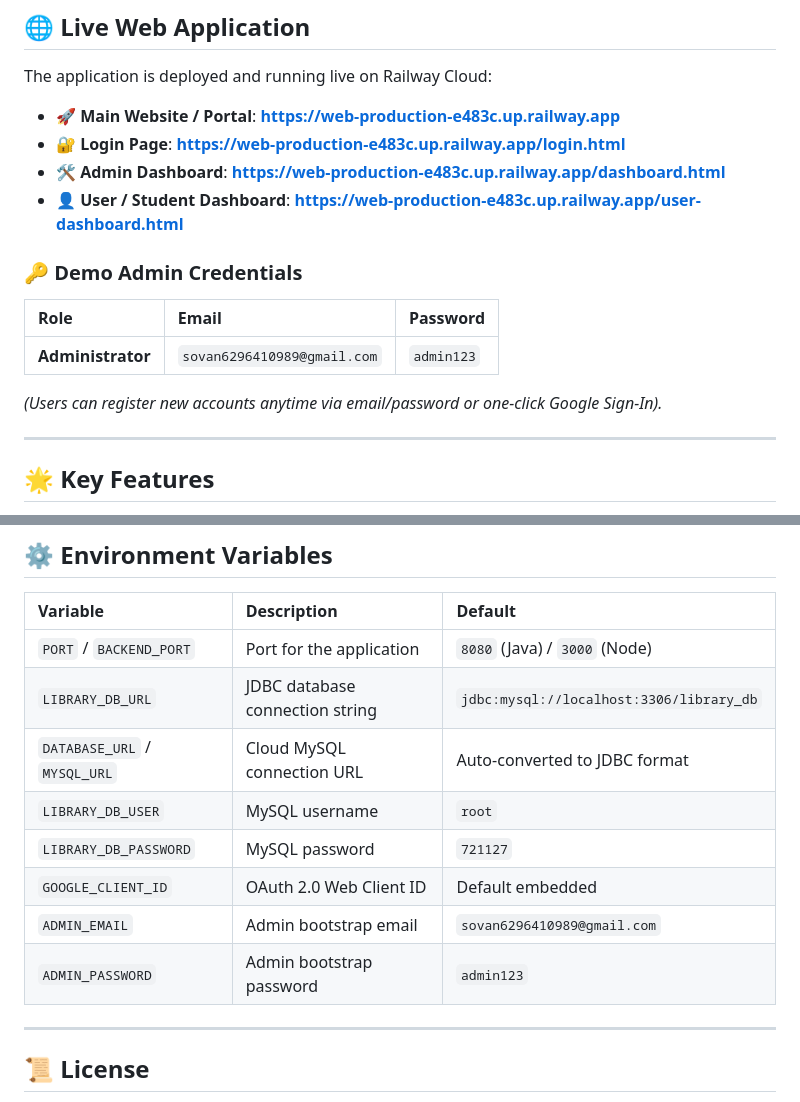
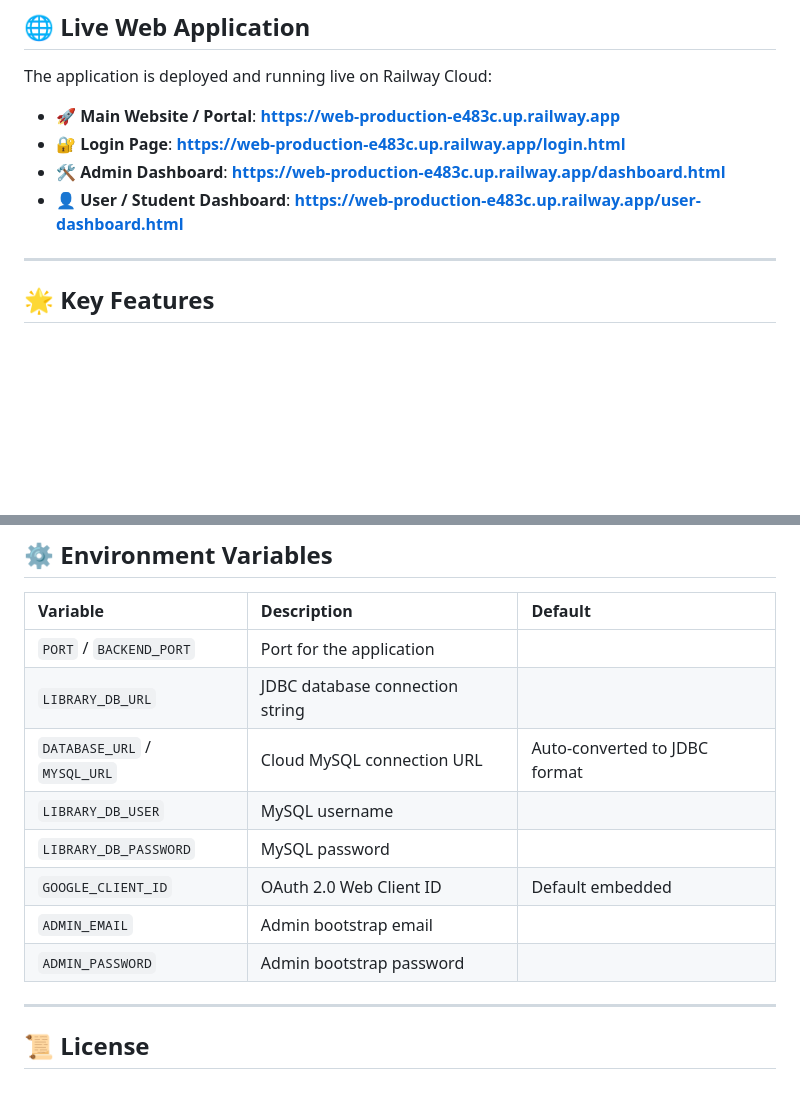
Before and after one commit to sovan6296410989-eng/Library-Management-System-Web, a Markdown page: README.md, 2 parts joined by grey strips. Rendered like a GitHub page; blank space fills up the shorter version.

```diff
--- a/README.md
+++ b/README.md
@@ -19,12 +19,6 @@ The application is deployed and running live on Railway Cloud:
 * **🛠️ Admin Dashboard**: **[https://web-production-e483c.up.railway.app/dashboard.html](https://web-production-e483c.up.railway.app/dashboard.html)**
 * **👤 User / Student Dashboard**: **[https://web-production-e483c.up.railway.app/user-dashboard.html](https://web-production-e483c.up.railway.app/user-dashboard.html)**
 
-### 🔑 Demo Admin Credentials
-| Role | Email | Password |
-| :--- | :--- | :--- |
-| **Administrator** | `sovan6296410989@gmail.com` | `admin123` |
-
-*(Users can register new accounts anytime via email/password or one-click Google Sign-In).*
 
 ---
 
@@ -140,14 +134,14 @@ docker run -p 8080:8080 -e DATABASE_URL="mysql://user:pass@host:3306/db" library
 
 | Variable | Description | Default |
 | :--- | :--- | :--- |
-| `PORT` / `BACKEND_PORT` | Port for the application | `8080` (Java) / `3000` (Node) |
-| `LIBRARY_DB_URL` | JDBC database connection string | `jdbc:mysql://localhost:3306/library_db` |
+| `PORT` / `BACKEND_PORT` | Port for the application
+| `LIBRARY_DB_URL` | JDBC database connection string
 | `DATABASE_URL` / `MYSQL_URL` | Cloud MySQL connection URL | Auto-converted to JDBC format |
-| `LIBRARY_DB_USER` | MySQL username | `root` |
-| `LIBRARY_DB_PASSWORD` | MySQL password | `721127` |
+| `LIBRARY_DB_USER` | MySQL username
+| `LIBRARY_DB_PASSWORD` | MySQL password
 | `GOOGLE_CLIENT_ID` | OAuth 2.0 Web Client ID | Default embedded |
-| `ADMIN_EMAIL` | Admin bootstrap email | `sovan6296410989@gmail.com` |
-| `ADMIN_PASSWORD` | Admin bootstrap password | `admin123` |
+| `ADMIN_EMAIL` | Admin bootstrap email
+| `ADMIN_PASSWORD` | Admin bootstrap password
 
 ---
 
```
